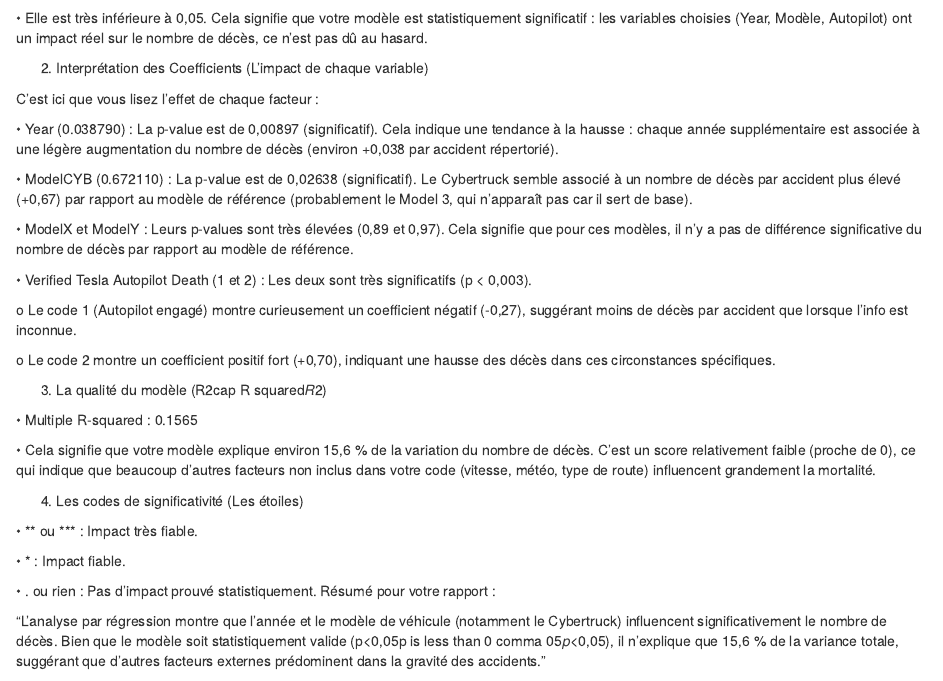
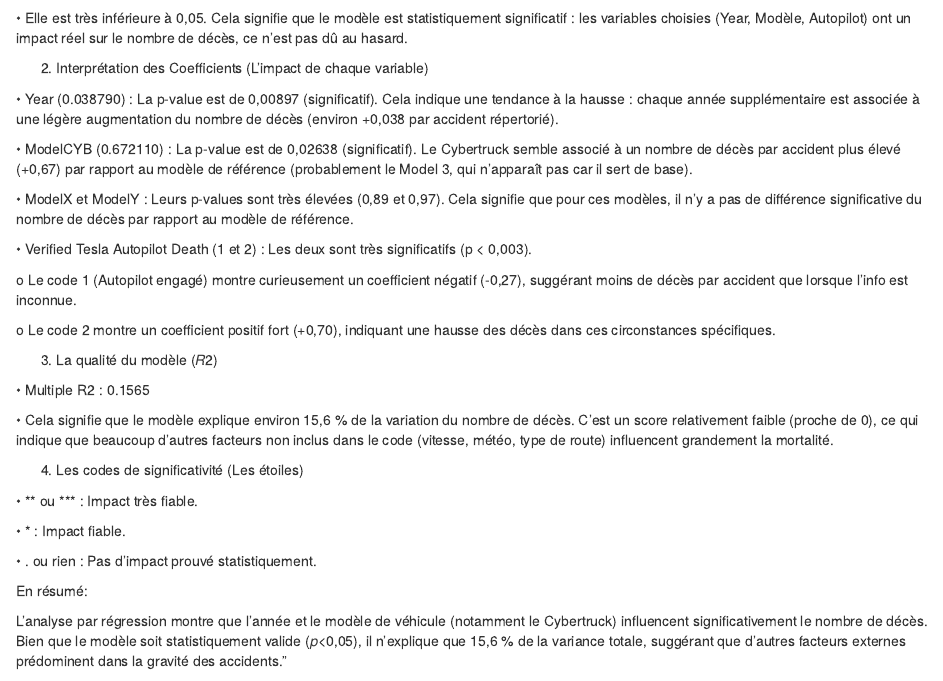
Before and after one commit to Annie-Rose007/Tesla_Project, an R Markdown document (Tesla_Project.Rmd): the page in a window 1100 px wide, from 2320 px down. Rendered offline with R 4.5, knitr and Pandoc, with nearby package versions.

Commit message:
"Modification du texte régression linéaire"

```diff
--- a/Tesla_Project.Rmd
+++ b/Tesla_Project.Rmd
@@ -180,11 +180,9 @@
 1. La P-value globale (Le modèle est-il utile ?)
 Regardez la toute dernière ligne : p-value: 6.798e-06.
 
-•	Elle est très inférieure à 0,05. Cela signifie que votre modèle est statistiquement significatif : les variables choisies (Year, Modèle, Autopilot) ont un impact réel sur le nombre de décès, ce n'est pas dû au hasard.
+•	Elle est très inférieure à 0,05. Cela signifie que le modèle est statistiquement significatif : les variables choisies (Year, Modèle, Autopilot) ont un impact réel sur le nombre de décès, ce n'est pas dû au hasard.
 
 2. Interprétation des Coefficients (L'impact de chaque variable)
-
-C'est ici que vous lisez l'effet de chaque facteur :
 
 •	Year (0.038790) : La p-value est de 0,00897 (significatif). Cela indique une tendance à la hausse : chaque année supplémentaire est associée à une légère augmentation du nombre de décès (environ +0,038 par accident répertorié).
 
@@ -198,11 +196,11 @@
 
 o	Le code 2 montre un coefficient positif fort (+0,70), indiquant une hausse des décès dans ces circonstances spécifiques.
 
-3. La qualité du modèle (R2cap R squared𝑅2)
+3. La qualité du modèle (𝑅2)
 
-•	Multiple R-squared : 0.1565
+•	Multiple R2 : 0.1565
 
-•	Cela signifie que votre modèle explique environ 15,6 % de la variation du nombre de décès. C'est un score relativement faible (proche de 0), ce qui indique que beaucoup d'autres facteurs non inclus dans votre code (vitesse, météo, type de route) influencent grandement la mortalité.
+•	Cela signifie que le modèle explique environ 15,6 % de la variation du nombre de décès. C'est un score relativement faible (proche de 0), ce qui indique que beaucoup d'autres facteurs non inclus dans le code (vitesse, météo, type de route) influencent grandement la mortalité.
 
 4. Les codes de significativité (Les étoiles)
 
@@ -211,9 +209,10 @@
 •	* : Impact fiable.
 
 •	. ou rien : Pas d'impact prouvé statistiquement.
-Résumé pour votre rapport :
 
-"L'analyse par régression montre que l'année et le modèle de véhicule (notamment le Cybertruck) influencent significativement le nombre de décès. Bien que le modèle soit statistiquement valide (p<0,05p is less than 0 comma 05𝑝<0,05), il n'explique que 15,6 % de la variance totale, suggérant que d'autres facteurs externes prédominent dans la gravité des accidents."
+En résumé:
+
+L'analyse par régression montre que l'année et le modèle de véhicule (notamment le Cybertruck) influencent significativement le nombre de décès. Bien que le modèle soit statistiquement valide (𝑝<0,05), il n'explique que 15,6 % de la variance totale, suggérant que d'autres facteurs externes prédominent dans la gravité des accidents."
 
 Attention : Notez que 393 observations ont été supprimées car des données étaient manquantes (393 observations effacées). Cela peut biaiser les résultats si les données manquantes ne sont pas aléatoires.
 
```
